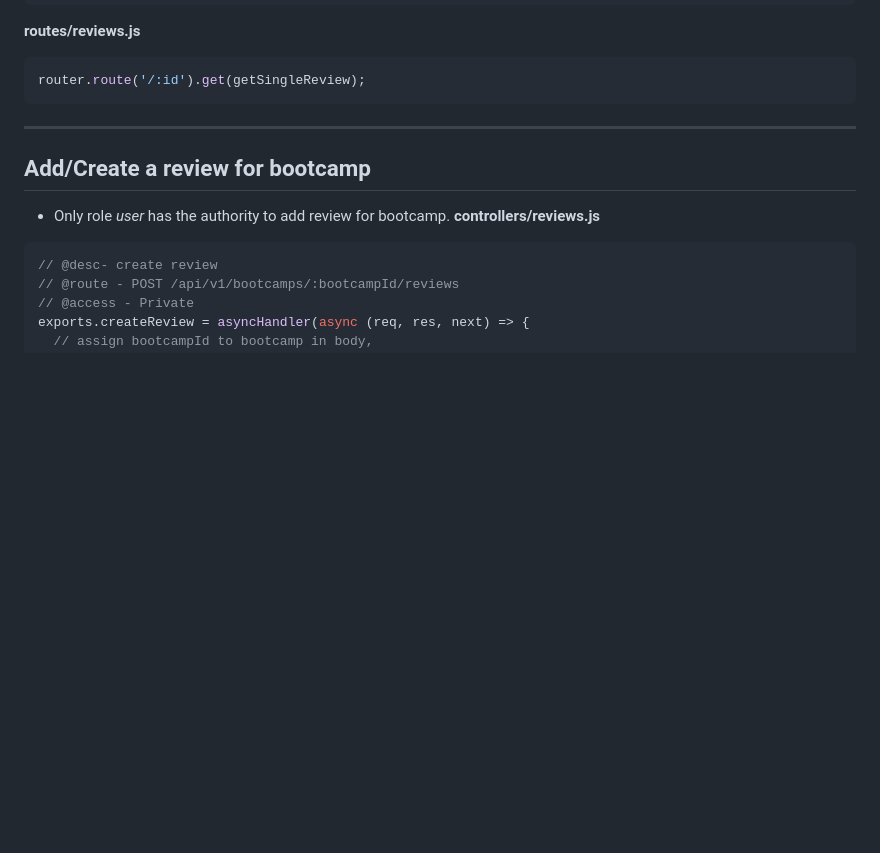
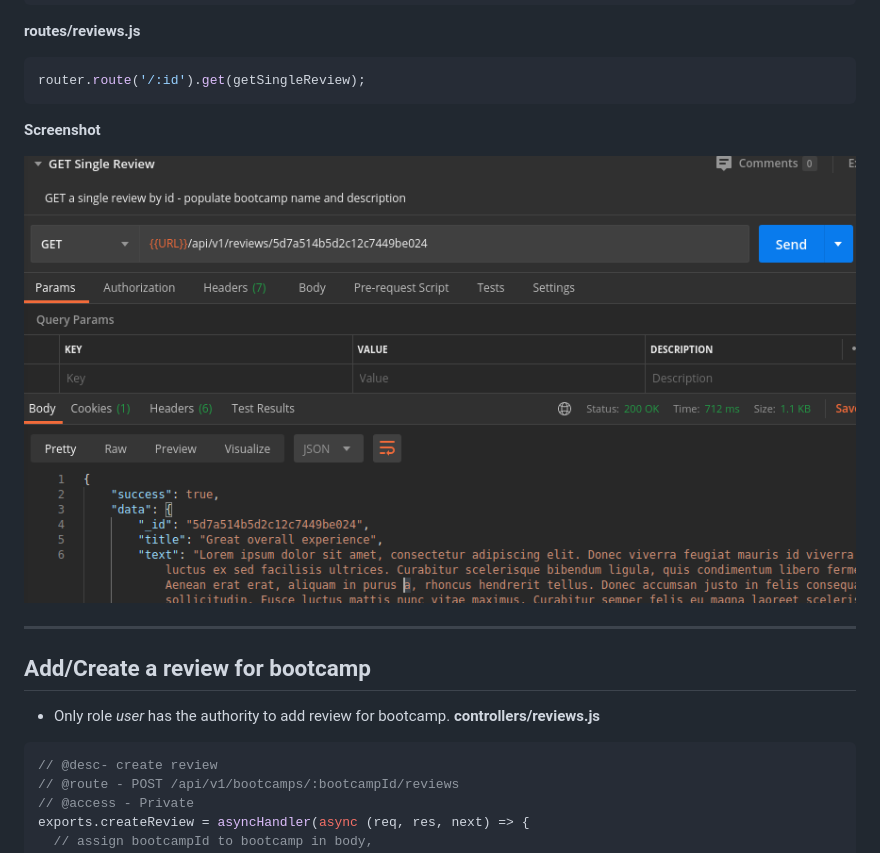
Before and after one commit to jisshub/nodejs-api-express-mongodb-masterclass, a Markdown page: bootcamp-review-ratings-model.md, the part around the change printed below. Rendered like a GitHub page; blank space fills up the shorter version.

Commit message:
added screenshots

````diff
--- a/bootcamp-review-ratings-model.md
+++ b/bootcamp-review-ratings-model.md
@@ -179,6 +187,10 @@ exports.getSingleReview = asyncHandler(async (req, res, next) => {
 ```javascript
 router.route('/:id').get(getSingleReview);
 ```
+
+**Screenshot**
+
+![image](./screenshots/p2.png 'image')
 
 ---
 
````
Also changed, not shown: other parts of bootcamp-review-ratings-model.md (+8 -0 lines), screenshots/p1.png (renamed from p1.png), screenshots/p2.png (renamed from p2.png).
